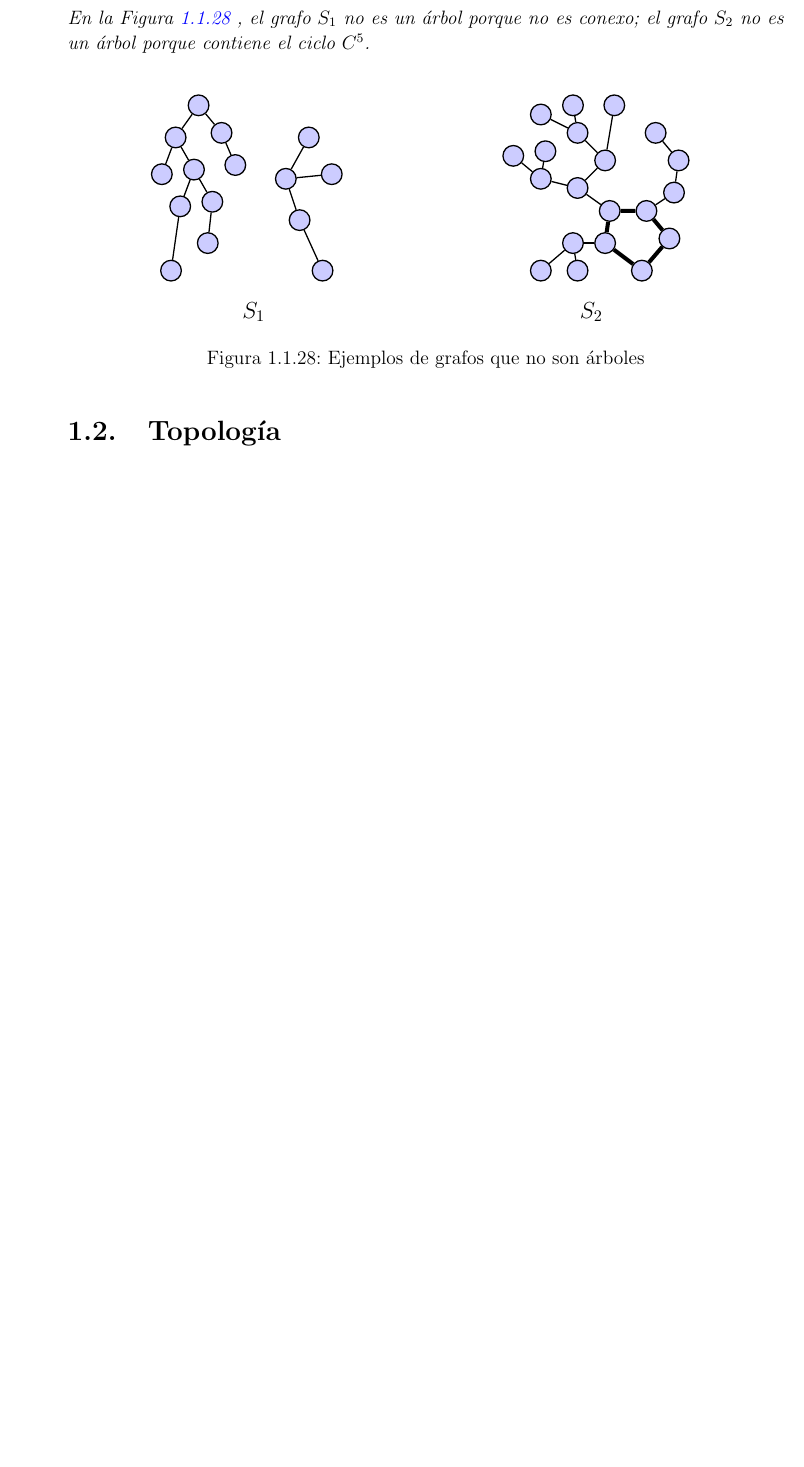
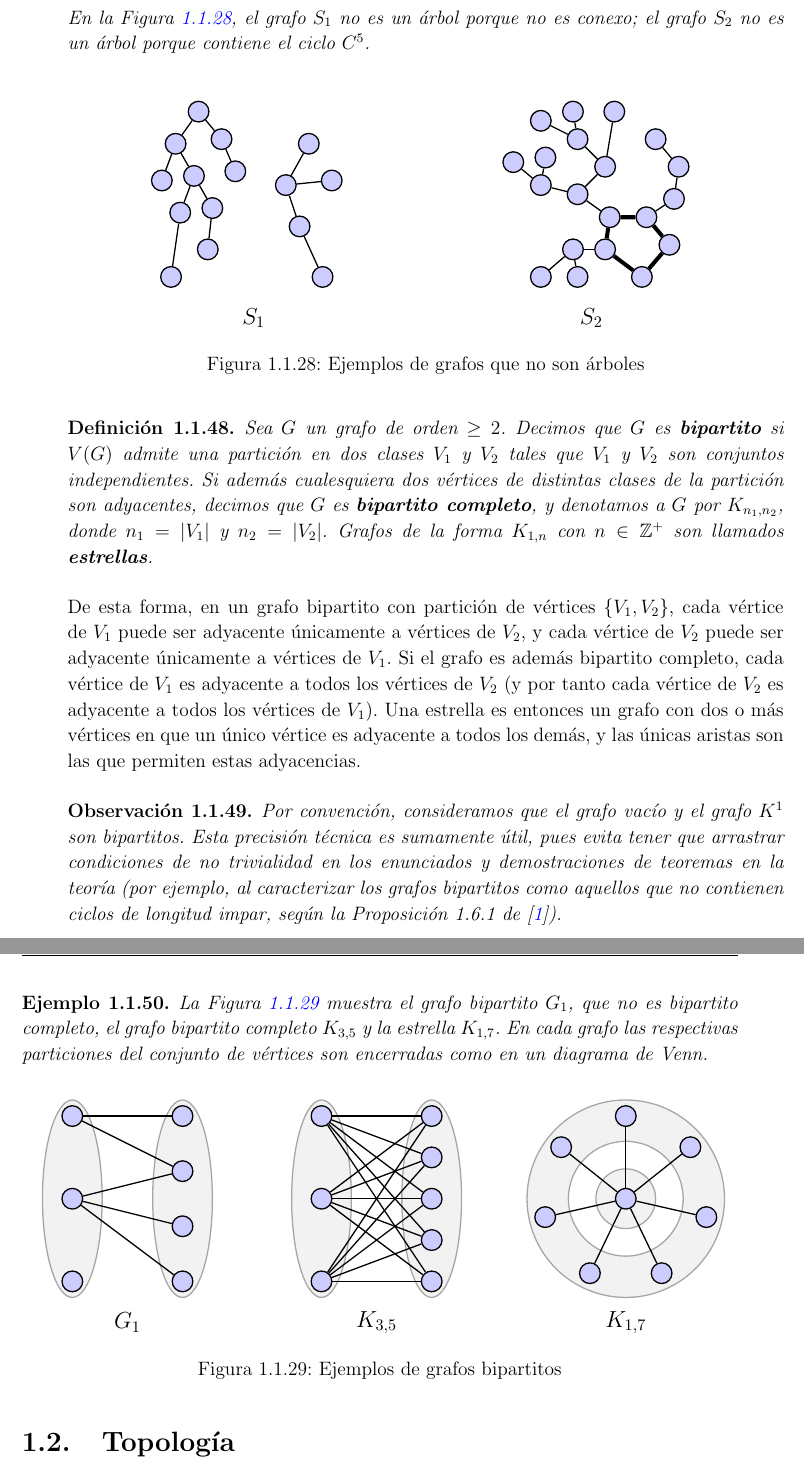
Before and after one commit to jcamilol/Trabajo_De_Grado, a LaTeX book (Documento/main.tex, which reads Documento/Preliminares_Grafos/Diagramas/Diag56.tex, Documento/Preliminares_Grafos/Diagramas/Diag57.tex, Documento/Preliminares_Grafos/Diagramas/Diag58.tex): part of page 32 of 33 before the commit and two parts of pages 32 and 33 of 34 after it, the two joined at a grey line, cut so that both start at the same text, the shorter picture padded with empty space. Compiled offline with pdfLaTeX.

Commit message:
Bipartitos

```diff
--- /dev/null
+++ b/Documento/Preliminares_Grafos/Diagramas/Diag56.tex
@@ -0,0 +1,33 @@
+\begin{tikzpicture}[
+  baseline=0pt,
+  scale=1,
+  vnode/.style={circle, draw=black, fill=blue!20, thick, inner sep=0pt, minimum size=4.5mm},
+  edge/.style={thick, draw=black}
+]
+  \useasboundingbox (-2.3,-3.1) rectangle (2.3,2.4);
+
+  % Conjuntos de la partición (Venn)
+  \draw[thick, draw=gray!70, fill=gray!10] (-1.2, 0) ellipse [x radius=0.65cm, y radius=2.15cm];
+  \draw[thick, draw=gray!70, fill=gray!10] (1.2, 0) ellipse [x radius=0.65cm, y radius=2.15cm];
+
+  % Vértices Partición Izquierda (3 vértices)
+  \node[vnode] (a1) at (-1.2, 1.8) {};
+  \node[vnode] (a2) at (-1.2, 0.0) {};
+  \node[vnode] (a3) at (-1.2, -1.8) {}; % Tercer vértice (aislado)
+
+  % Vértices Partición Derecha (4 vértices)
+  \node[vnode] (b1) at (1.2, 1.8) {};
+  \node[vnode] (b2) at (1.2, 0.6) {};
+  \node[vnode] (b3) at (1.2, -0.6) {};
+  \node[vnode] (b4) at (1.2, -1.8) {};
+
+  % Aristas
+  \draw[edge] (a1) -- (b1);
+  \draw[edge] (a1) -- (b2);
+  \draw[edge] (a2) -- (b2);
+  \draw[edge] (a2) -- (b3);
+  \draw[edge] (a2) -- (b4); % Conexión añadida con el cuarto vértice de la derecha
+
+  % Etiqueta inferior
+  \node[font=\large] at (0,-2.7) {$G_1$};
+\end{tikzpicture}
--- /dev/null
+++ b/Documento/Preliminares_Grafos/Diagramas/Diag57.tex
@@ -0,0 +1,34 @@
+\begin{tikzpicture}[
+  baseline=0pt,
+  scale=1,
+  vnode/.style={circle, draw=black, fill=blue!20, thick, inner sep=0pt, minimum size=4.5mm},
+  edge/.style={thick, draw=black}
+]
+  \useasboundingbox (-2.3,-3.1) rectangle (2.3,2.4);
+
+  % Conjuntos de la partición (Venn)
+  \draw[thick, draw=gray!70, fill=gray!10] (-1.2, 0) ellipse [x radius=0.65cm, y radius=2.15cm];
+  \draw[thick, draw=gray!70, fill=gray!10] (1.2, 0) ellipse [x radius=0.65cm, y radius=2.15cm];
+
+  % Vértices Partición Izquierda (3 vértices)
+  \node[vnode] (a1) at (-1.2, 1.8) {};
+  \node[vnode] (a2) at (-1.2, 0.0) {};
+  \node[vnode] (a3) at (-1.2, -1.8) {};
+
+  % Vértices Partición Derecha (5 vértices)
+  \node[vnode] (b1) at (1.2, 1.8) {};
+  \node[vnode] (b2) at (1.2, 0.9) {};
+  \node[vnode] (b3) at (1.2, 0.0) {};
+  \node[vnode] (b4) at (1.2, -0.9) {};
+  \node[vnode] (b5) at (1.2, -1.8) {};
+
+  % Aristas (Todas las conexiones)
+  \foreach \i in {1,2,3} {
+    \foreach \j in {1,...,5} {
+      \draw[edge] (a\i) -- (b\j);
+    }
+  }
+
+  % Etiqueta inferior
+  \node[font=\large] at (0,-2.7) {$K_{3,5}$};
+\end{tikzpicture}
--- /dev/null
+++ b/Documento/Preliminares_Grafos/Diagramas/Diag58.tex
@@ -0,0 +1,31 @@
+\begin{tikzpicture}[
+  baseline=0pt,
+  scale=1,
+  vnode/.style={circle, draw=black, fill=blue!20, thick, inner sep=0pt, minimum size=4.5mm},
+  edge/.style={thick, draw=black}
+]
+  \useasboundingbox (-2.3,-3.1) rectangle (2.3,2.4);
+
+  % Partición 2 (Venn): Anillo exterior que encierra los 7 vértices
+  \draw[thick, draw=gray!70, fill=gray!10, even odd rule] (0,0) circle (2.15cm) (0,0) circle (1.25cm);
+
+  % Partición 1 (Venn): Círculo central que encierra el vértice central
+  \draw[thick, draw=gray!70, fill=gray!10] (0,0) circle (0.65cm);
+
+  % Vértice de la Partición 1 (Centro)
+  \node[vnode] (a1) at (0, 0) {};
+
+  % Vértices de la Partición 2 (7 vértices distribuidos uniformemente)
+  \foreach \j in {1,...,7} {
+    \pgfmathsetmacro{\ang}{90 + (\j-1)*360/7}
+    \node[vnode] (b\j) at (\ang:1.8) {};
+  }
+
+  % Aristas desde el centro a cada vértice exterior
+  \foreach \j in {1,...,7} {
+    \draw[edge] (a1) -- (b\j);
+  }
+
+  % Etiqueta inferior
+  \node[font=\large] at (0,-2.7) {$K_{1,7}$};
+\end{tikzpicture}
--- /dev/null
+++ b/Documento/Preliminares_Grafos/Diagramas/Fig17.tex
@@ -0,0 +1,8 @@
+\begin{figure}[H]
+  \centering
+  \input{Preliminares_Grafos/Diagramas/Diag56.tex}\hfill
+  \input{Preliminares_Grafos/Diagramas/Diag57.tex}\hfill
+  \input{Preliminares_Grafos/Diagramas/Diag58.tex}
+  \caption{Ejemplos de grafos bipartitos}
+  \label{fig:bipartitos_ejemplos}
+\end{figure}
--- a/Documento/Preliminares_Grafos/Texto.tex
+++ b/Documento/Preliminares_Grafos/Texto.tex
@@ -358,6 +358,17 @@ Los ciclos nos permiten definir fácilmente lo que es un \textit{árbol}.
 \begin{Ejm}
    Todos los caminos son ejemplos de grafos. Los únicos grafos completos que son árboles son $K^1$ y $K^2$; el grafo $K^0=\emptyset$ no es un árbol porque no es conexo, y cualquier grafo completo con $3$ o más vértices contiene a $C^3$. En la \Cref{fig:arboles_ejemplos} los grafos $T_1$, $T_2$ y $T_3$ son ejemplos de árboles.
    \input{Preliminares_Grafos/Diagramas/Fig15.tex}
-   En la \Cref{fig:no_arboles} , el grafo $S_1$ no es un árbol porque no es conexo; el grafo $S_2$ no es un árbol porque contiene el ciclo $C^5$.
+   En la \Cref{fig:no_arboles}, el grafo $S_1$ no es un árbol porque no es conexo; el grafo $S_2$ no es un árbol porque contiene el ciclo $C^5$.
    \input{Preliminares_Grafos/Diagramas/Fig16.tex}
 \end{Ejm}
+\begin{Def}
+   Sea $G$ un grafo de orden $\ge 2$. Decimos que $G$ es \textbf{bipartito} si $V(G)$ admite una partición en dos clases $V_1$ y $V_2$ tales que $V_1$ y $V_2$ son conjuntos independientes. Si además cualesquiera dos vértices de distintas clases de la partición son adyacentes, decimos que $G$ es \textbf{bipartito completo}, y denotamos a $G$ por $K_{n_1,n_2}$, donde $n_1=|V_1|$ y $n_2=|V_2|$. Grafos de la forma $K_{1,n}$ con $n\in \mathbb{Z}^+$ son llamados \textbf{estrellas}.
+\end{Def}
+De esta forma, en un grafo bipartito con partición de vértices $\left\lbrace V_1,V_2\right\rbrace$, cada vértice de $V_1$ puede ser adyacente únicamente a vértices de $V_2$, y cada vértice de $V_2$ puede ser adyacente únicamente a vértices de $V_1$. Si el grafo es además bipartito completo, cada vértice de $V_1$ es adyacente a todos los vértices de $V_2$ (y por tanto cada vértice de $V_2$ es adyacente a todos los vértices de $V_1$). Una estrella es entonces un grafo con dos o más vértices en que un único vértice es adyacente a todos los demás, y las únicas aristas son las que permiten estas adyacencias.
+\begin{Obs}
+    Por convención, consideramos que el grafo vacío y el grafo $K^1$ son bipartitos. Esta precisión técnica es sumamente útil, pues evita tener que arrastrar condiciones de no trivialidad en los enunciados y demostraciones de teoremas en la teoría (por ejemplo, al caracterizar los grafos bipartitos como aquellos que no contienen ciclos de longitud impar, según la Proposición~1.6.1 de \cite{diestel2017}).
+\end{Obs}
+\begin{Ejm}
+   La \Cref{fig:bipartitos_ejemplos} muestra el grafo bipartito $G_1$, que no es bipartito completo, el grafo bipartito completo $K_{3,5}$ y la estrella $K_{1,7}$. En cada grafo las respectivas particiones del conjunto de vértices son encerradas como en un diagrama de Venn.
+   \input{Preliminares_Grafos/Diagramas/Fig17.tex}
+\end{Ejm}
--- a/Documento/main.tex
+++ b/Documento/main.tex
@@ -61,6 +61,7 @@
 \newtheorem{Ejc}[equation]{Ejercicio}
 \newtheorem{Ejm}[equation]{Ejemplo}
 \newtheorem{Not}[equation]{Notación}
+\newtheorem{Obs}[equation]{Observación}
 
 \counterwithin{figure}{section}
 \counterwithin{table}{section}
@@ -187,6 +188,9 @@
 \crefname{Not}{notación}{notaciones}
 \Crefname{Not}{Notación}{Notaciones}
 
+\crefname{Obs}{observación}{observaciones}
+\Crefname{Obs}{Observación}{Observaciones}
+
 % Vinculación de los entornos compartidos con el contador 'equation'
 \AtBeginEnvironment{Ejm}{\crefalias{equation}{Ejm}}
 \AtBeginEnvironment{Prop}{\crefalias{equation}{Prop}}
@@ -196,6 +200,7 @@
 \AtBeginEnvironment{Cor}{\crefalias{equation}{Cor}}
 \AtBeginEnvironment{Ejc}{\crefalias{equation}{Ejc}}
 \AtBeginEnvironment{Not}{\crefalias{equation}{Not}}
+\AtBeginEnvironment{Obs}{\crefalias{equation}{Obs}}
 % ==============================================================================
 
 %%%%%%%%%%%%%%%%%%%%%%%%%%%%%%%%%%%%%%%%%%%%%%%%%%%%%%%%%%%%%%%%%%%%%%%
```
Also changed, not shown: Documento/main.pdf.
